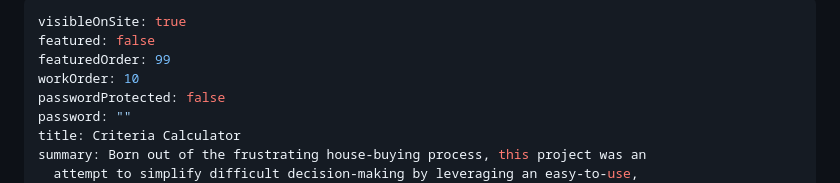
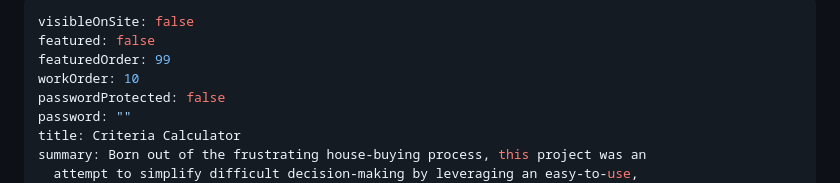
Before and after one commit to pxlws/pxlws.github.io, a Markdown page: src/projects/criteriacalculator.md, the part around the change. Drawn GitHub-style.

Commit message:
Update Project “criteriacalculator” (#104)
Automatically generated. Merged on Decap CMS.

```diff
--- a/src/projects/criteriacalculator.md
+++ b/src/projects/criteriacalculator.md
@@ -1,5 +1,5 @@
 ---
-visibleOnSite: true
+visibleOnSite: false
 featured: false
 featuredOrder: 99
 workOrder: 10
```
